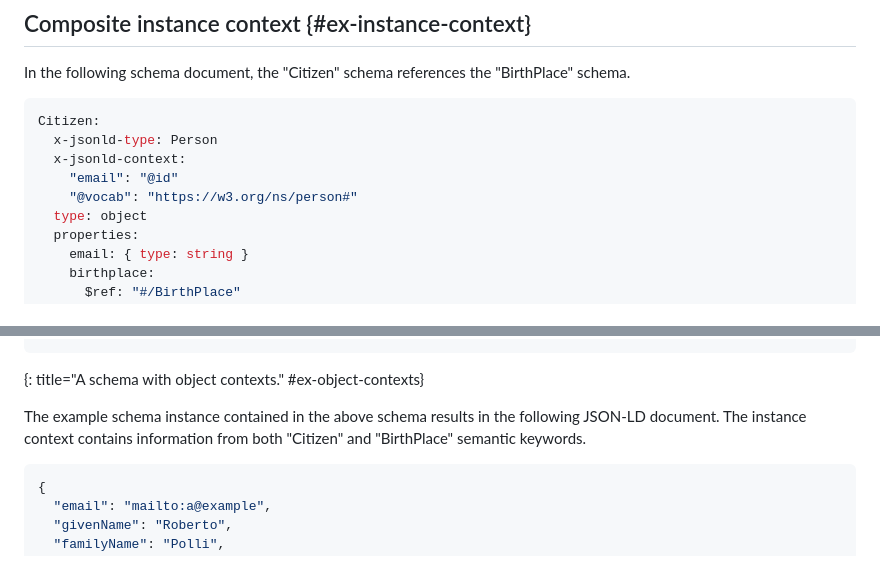
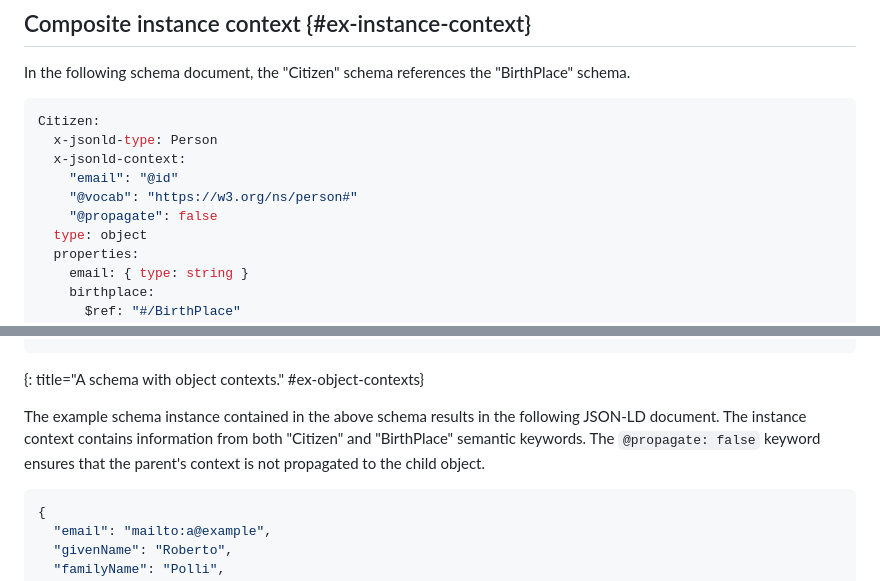
Before and after one commit to ioggstream/draft-polli-restapi-ld-keywords, a Markdown page: draft-polli-restapi-ld-keywords.md, 2 parts joined by grey strips. GitHub-like rendering.

Commit message:
Fix: #35. Brief mention of propagation in example (#38)
* Fix typo. See #35. Thx @BigBlueHat.

* Fix: #35. Mention propagation in example.

```diff
--- a/draft-polli-restapi-ld-keywords.md
+++ b/draft-polli-restapi-ld-keywords.md
@@ -746,6 +746,7 @@ Citizen:
   x-jsonld-context:
     "email": "@id"
     "@vocab": "https://w3.org/ns/person#"
+    "@propagate": false
   type: object
   properties:
     email: { type: string }
@@ -794,6 +795,8 @@ The example schema instance contained in the above schema
 results in the following JSON-LD document.
 The instance context contains information from both
 "Citizen" and "BirthPlace" semantic keywords.
+The `@propagate: false` keyword ensures that
+the parent's context is not propagated to the child object.
 
 ~~~ json
 {
```
